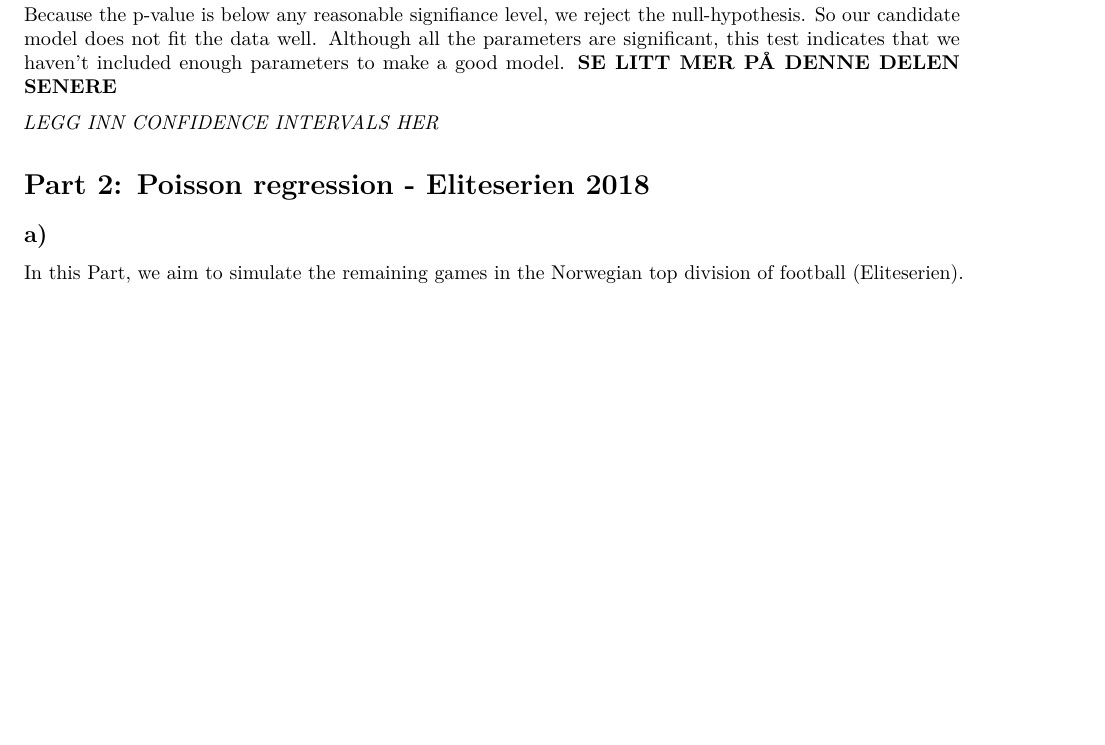
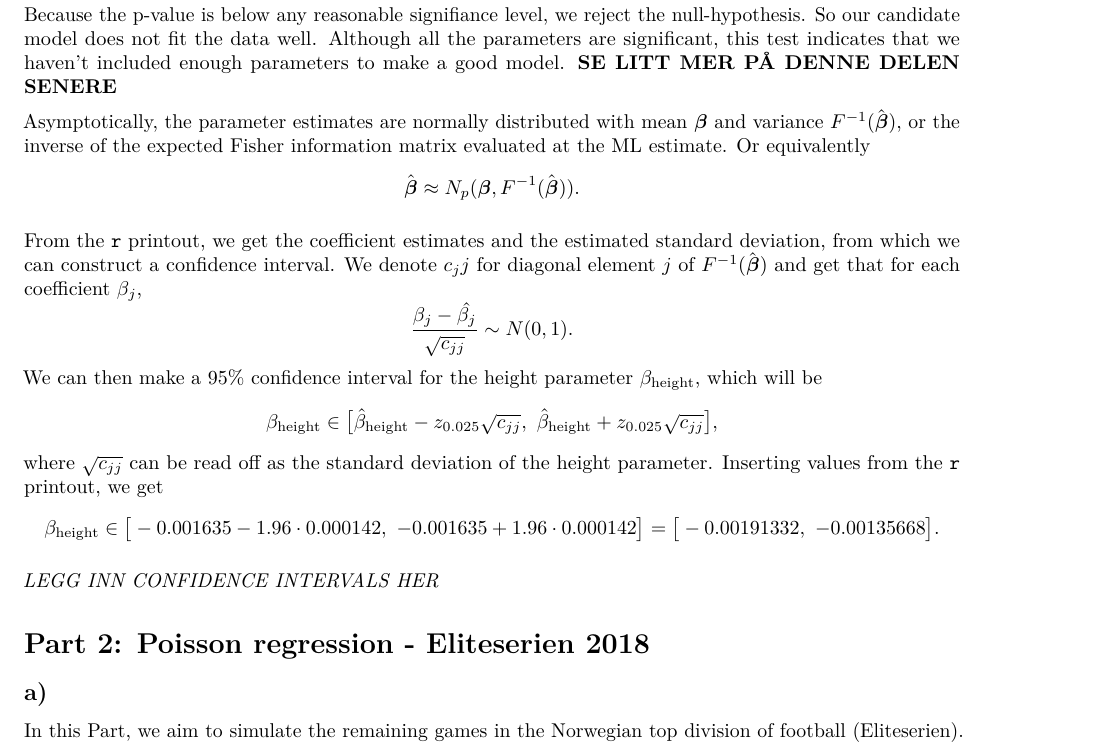
Before and after one commit to henrisli/Comp-ex-2-GLM, an R Markdown document (Comp ex 2/Comp ex 2.Rmd): part of page 3 of 7, cut so that both start at the same text, the shorter picture padded with empty space. Rendered offline with R 4.5, knitr and Pandoc, then LaTeX, with nearby package versions; some code elsewhere in the file could not run offline.

Commit message:
Part 1 b

```diff
--- a/Comp ex 2/Comp ex 2.Rmd
+++ b/Comp ex 2/Comp ex 2.Rmd
@@ -108,6 +108,17 @@ cat("p-value: ", 1 - pchisq(D,110))
 
 Because the p-value is below any reasonable signifiance level, we reject the null-hypothesis. So our candidate model does not fit the data well. Although all the parameters are significant, this test indicates that we haven't included enough parameters to make a good model.
 **SE LITT MER PÅ DENNE DELEN SENERE**
+
+Asymptotically, the parameter estimates are normally distributed with mean $\boldsymbol \beta$ and variance $F^{-1}(\hat{\boldsymbol \beta})$, or the inverse of the expected Fisher information matrix evaluated at the ML estimate. Or equivalently
+$$\hat{\boldsymbol \beta} \approx N_p(\boldsymbol \beta, F^{-1}(\hat{\boldsymbol \beta})).$$
+
+From the `r` printout, we get the coefficient estimates and the estimated standard deviation, from which we can construct a confidence interval. We denote $c_jj$ for diagonal element $j$ of $F^{-1}(\hat{\boldsymbol \beta})$ and get that for each coefficient $\beta_j$,
+$$\frac{\beta_j - \hat{\beta_j}}{\sqrt{c_{jj}}} \sim N(0,1).$$
+We can then make a $95 \%$ confidence interval for the height parameter $\beta_{\text{height}}$, which will be
+$$\beta_{\text{height}} \in \big[\hat{\beta}_{\text{height}} - z_{0.025}\sqrt{c_{jj}}, \ \hat{\beta}_\text{height} + z_{0.025}\sqrt{c_{jj}}\big],$$
+where $\sqrt{c_{jj}}$ can be read off as the standard deviation of the height parameter. Inserting values from the `r` printout, we get
+$$\beta_{\text{height}} \in \big[-0.001635 - 1.96 \cdot 0.000142, \ -0.001635 + 1.96\cdot 0.000142\big] = \big[-0.00191332, \ -0.00135668\big].$$
+
 
 _LEGG INN CONFIDENCE INTERVALS HER_
 
```
Also changed, not shown: Comp ex 2/Comp_ex_2.pdf.
